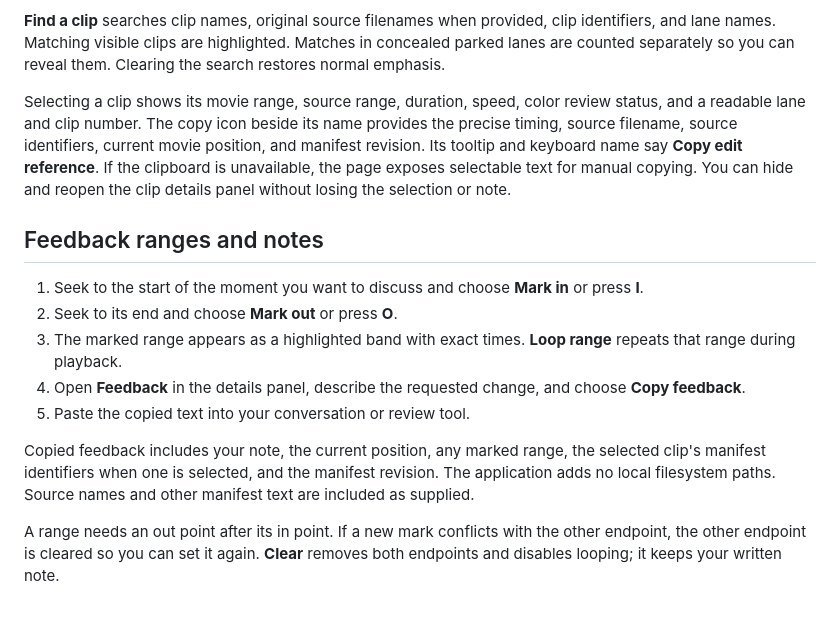
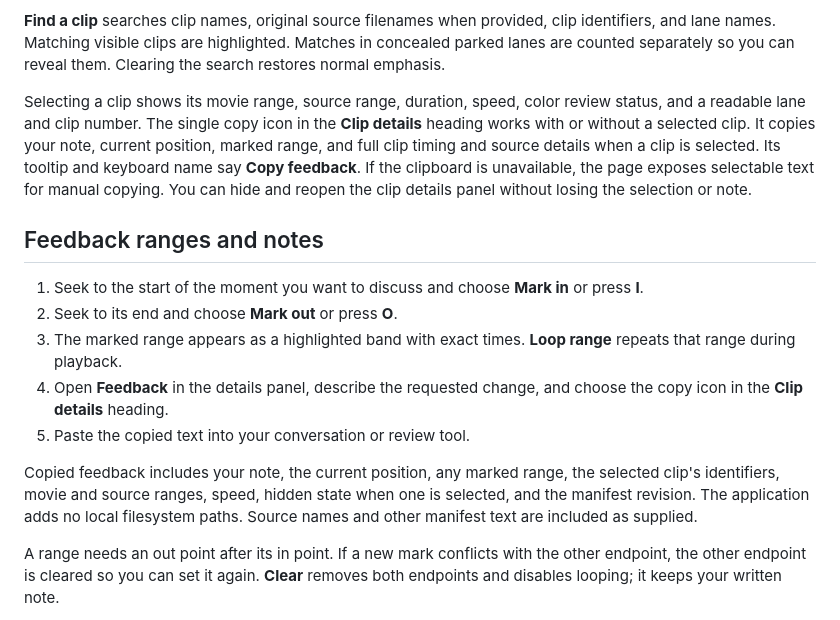
Before and after one commit to broadsidecode/madison, a Markdown page: docs/viewer-controls.md, the part around the change. GitHub-like rendering.

```diff
--- a/docs/viewer-controls.md
+++ b/docs/viewer-controls.md
@@ -51,17 +51,17 @@ The timeline reflects queued edits immediately. During a draft, Madison uses app
 
 **Find a clip** searches clip names, original source filenames when provided, clip identifiers, and lane names. Matching visible clips are highlighted. Matches in concealed parked lanes are counted separately so you can reveal them. Clearing the search restores normal emphasis.
 
-Selecting a clip shows its movie range, source range, duration, speed, color review status, and a readable lane and clip number. The copy icon beside its name provides the precise timing, source filename, source identifiers, current movie position, and manifest revision. Its tooltip and keyboard name say **Copy edit reference**. If the clipboard is unavailable, the page exposes selectable text for manual copying. You can hide and reopen the clip details panel without losing the selection or note.
+Selecting a clip shows its movie range, source range, duration, speed, color review status, and a readable lane and clip number. The single copy icon in the **Clip details** heading works with or without a selected clip. It copies your note, current position, marked range, and full clip timing and source details when a clip is selected. Its tooltip and keyboard name say **Copy feedback**. If the clipboard is unavailable, the page exposes selectable text for manual copying. You can hide and reopen the clip details panel without losing the selection or note.
 
 ## Feedback ranges and notes
 
 1. Seek to the start of the moment you want to discuss and choose **Mark in** or press **I**.
 2. Seek to its end and choose **Mark out** or press **O**.
 3. The marked range appears as a highlighted band with exact times. **Loop range** repeats that range during playback.
-4. Open **Feedback** in the details panel, describe the requested change, and choose **Copy feedback**.
+4. Open **Feedback** in the details panel, describe the requested change, and choose the copy icon in the **Clip details** heading.
 5. Paste the copied text into your conversation or review tool.
 
-Copied feedback includes your note, the current position, any marked range, the selected clip's manifest identifiers when one is selected, and the manifest revision. The application adds no local filesystem paths. Source names and other manifest text are included as supplied.
+Copied feedback includes your note, the current position, any marked range, the selected clip's identifiers, movie and source ranges, speed, hidden state when one is selected, and the manifest revision. The application adds no local filesystem paths. Source names and other manifest text are included as supplied.
 
 A range needs an out point after its in point. If a new mark conflicts with the other endpoint, the other endpoint is cleared so you can set it again. **Clear** removes both endpoints and disables looping; it keeps your written note.
 
```
Also changed, not shown: README.md (+1 -1 lines), docs/manual-setup.md (+2 -2 lines), images/viewer-demo.png, 4 other files.
